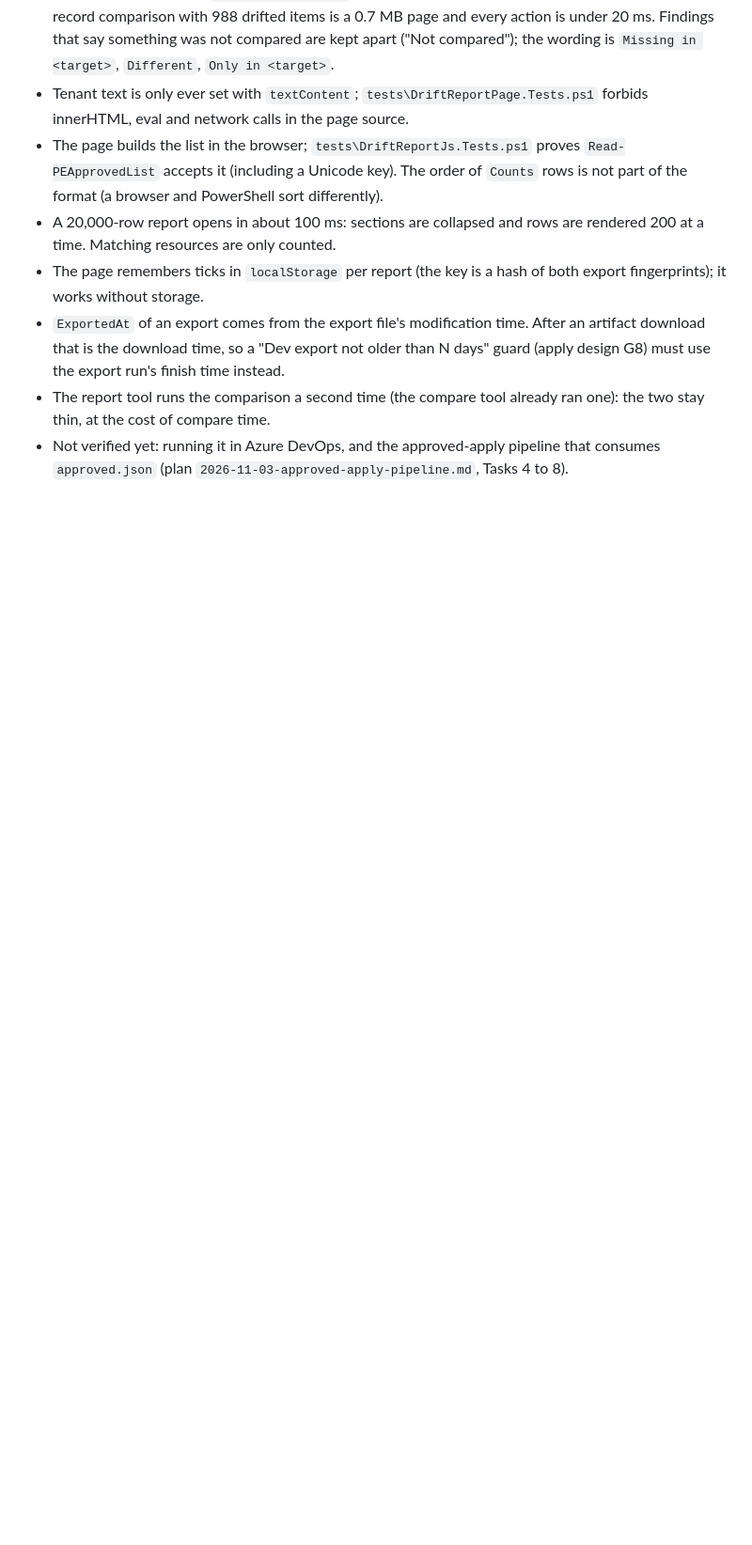
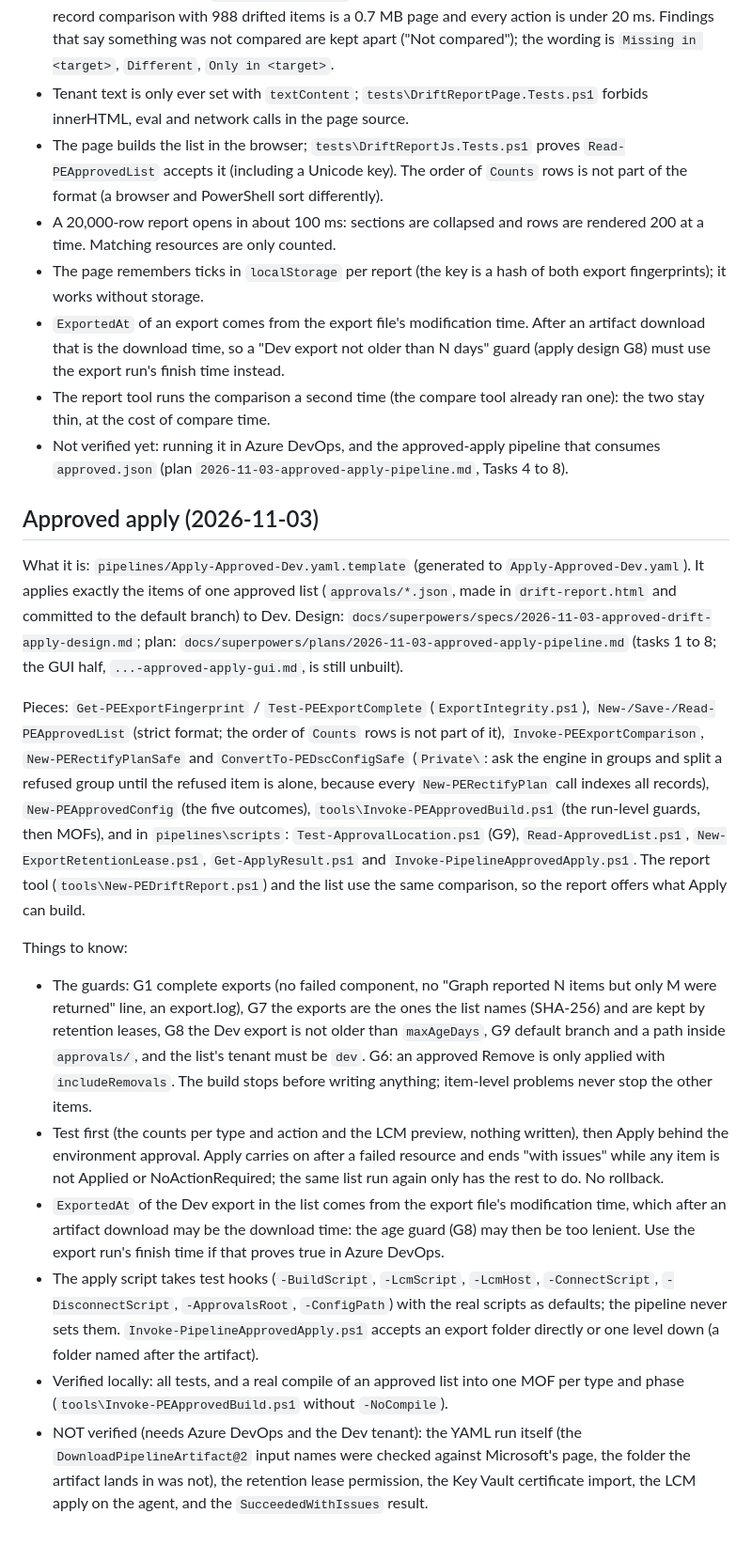
Before and after one commit to tayhall/M365dscGUI, a Markdown page: docs/handover.md, the part around the change. Shown at 94% size. GitHub-like rendering; blank space fills up the shorter version.

Commit message:
docs: approved apply handover and status
Co-Authored-By: Claude Sonnet 5.5 <noreply@anthropic.com>

```diff
--- a/docs/handover.md
+++ b/docs/handover.md
@@ -419,3 +419,29 @@ Things to know:
 - The report tool runs the comparison a second time (the compare tool already ran one): the two stay thin, at the cost of compare time.
 - Not verified yet: running it in Azure DevOps, and the approved-apply pipeline that consumes `approved.json` (plan
   `2026-11-03-approved-apply-pipeline.md`, Tasks 4 to 8).
+
+## Approved apply (2026-11-03)
+
+What it is: `pipelines/Apply-Approved-Dev.yaml.template` (generated to `Apply-Approved-Dev.yaml`). It applies exactly the items of one approved list
+(`approvals/*.json`, made in `drift-report.html` and committed to the default branch) to Dev. Design: `docs/superpowers/specs/2026-11-03-approved-drift-apply-design.md`;
+plan: `docs/superpowers/plans/2026-11-03-approved-apply-pipeline.md` (tasks 1 to 8; the GUI half, `...-approved-apply-gui.md`, is still unbuilt).
+
+Pieces: `Get-PEExportFingerprint` / `Test-PEExportComplete` (`ExportIntegrity.ps1`), `New-/Save-/Read-PEApprovedList` (strict format; the order of `Counts` rows is not part
+of it), `Invoke-PEExportComparison`, `New-PERectifyPlanSafe` and `ConvertTo-PEDscConfigSafe` (`Private\`: ask the engine in groups and split a refused group until the
+refused item is alone, because every `New-PERectifyPlan` call indexes all records), `New-PEApprovedConfig` (the five outcomes), `tools\Invoke-PEApprovedBuild.ps1` (the
+run-level guards, then MOFs), and in `pipelines\scripts`: `Test-ApprovalLocation.ps1` (G9), `Read-ApprovedList.ps1`, `New-ExportRetentionLease.ps1`, `Get-ApplyResult.ps1`
+and `Invoke-PipelineApprovedApply.ps1`. The report tool (`tools\New-PEDriftReport.ps1`) and the list use the same comparison, so the report offers what Apply can build.
+
+Things to know:
+- The guards: G1 complete exports (no failed component, no "Graph reported N items but only M were returned" line, an export.log), G7 the exports are the ones the list names
+  (SHA-256) and are kept by retention leases, G8 the Dev export is not older than `maxAgeDays`, G9 default branch and a path inside `approvals/`, and the list's tenant must be `dev`.
+  G6: an approved Remove is only applied with `includeRemovals`. The build stops before writing anything; item-level problems never stop the other items.
+- Test first (the counts per type and action and the LCM preview, nothing written), then Apply behind the environment approval. Apply carries on after a failed resource and ends
+  "with issues" while any item is not Applied or NoActionRequired; the same list run again only has the rest to do. No rollback.
+- `ExportedAt` of the Dev export in the list comes from the export file's modification time, which after an artifact download may be the download time: the age guard (G8)
+  may then be too lenient. Use the export run's finish time if that proves true in Azure DevOps.
+- The apply script takes test hooks (`-BuildScript`, `-LcmScript`, `-LcmHost`, `-ConnectScript`, `-DisconnectScript`, `-ApprovalsRoot`, `-ConfigPath`) with the real scripts as defaults;
+  the pipeline never sets them. `Invoke-PipelineApprovedApply.ps1` accepts an export folder directly or one level down (a folder named after the artifact).
+- Verified locally: all tests, and a real compile of an approved list into one MOF per type and phase (`tools\Invoke-PEApprovedBuild.ps1` without `-NoCompile`).
+- NOT verified (needs Azure DevOps and the Dev tenant): the YAML run itself (the `DownloadPipelineArtifact@2` input names were checked against Microsoft's page, the folder the
+  artifact lands in was not), the retention lease permission, the Key Vault certificate import, the LCM apply on the agent, and the `SucceededWithIssues` result.
```
Also changed, not shown: 1 other file.
